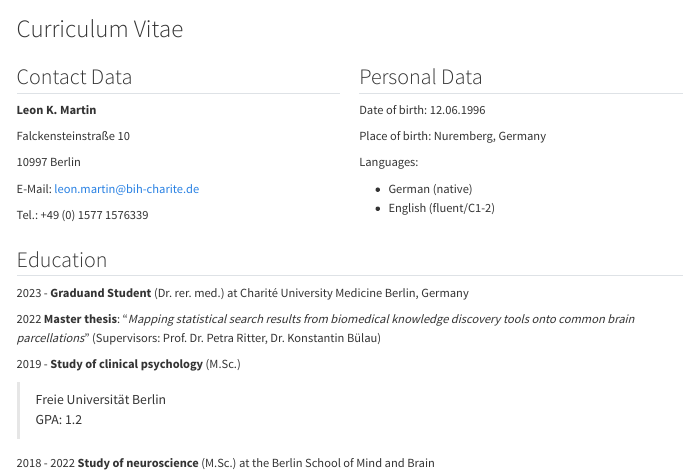
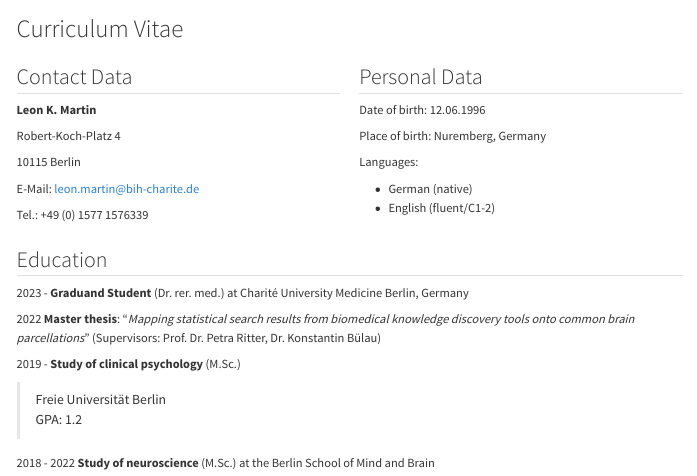
Before and after one commit to leon-k-martin/leon-k-martin.github.io, a Quarto document (CV_Leon_Martin.qmd): the page in a window 1100 px wide, from its top. Rendered offline with R 4.5, knitr and Pandoc in place of Quarto, with nearby package versions.

Commit message:
fix: Update CV contact details and remove CV link from navbar

```diff
--- a/CV_Leon_Martin.qmd
+++ b/CV_Leon_Martin.qmd
@@ -8,9 +8,9 @@
 
 **Leon K. Martin**
 
-Falckensteinstraße 10
+Robert-Koch-Platz 4
 
-10997 Berlin
+10115 Berlin
 
 E-Mail: leon.martin@bih-charite.de
 
--- a/_quarto.yml
+++ b/_quarto.yml
@@ -8,8 +8,6 @@ website:
     left:
       - href: index.qmd
         text: Home
-      - href: CV_Leon_Martin.qmd
-        text: CV
       - about.qmd
   page-footer:
     right:
```
